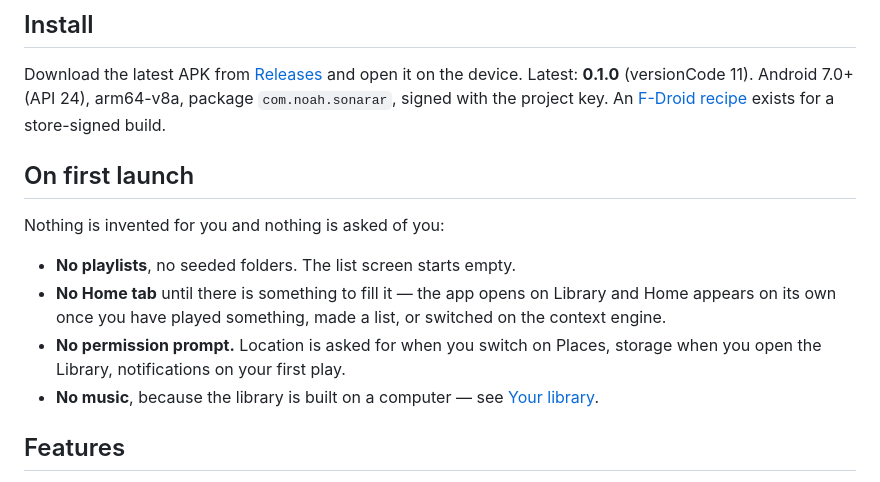
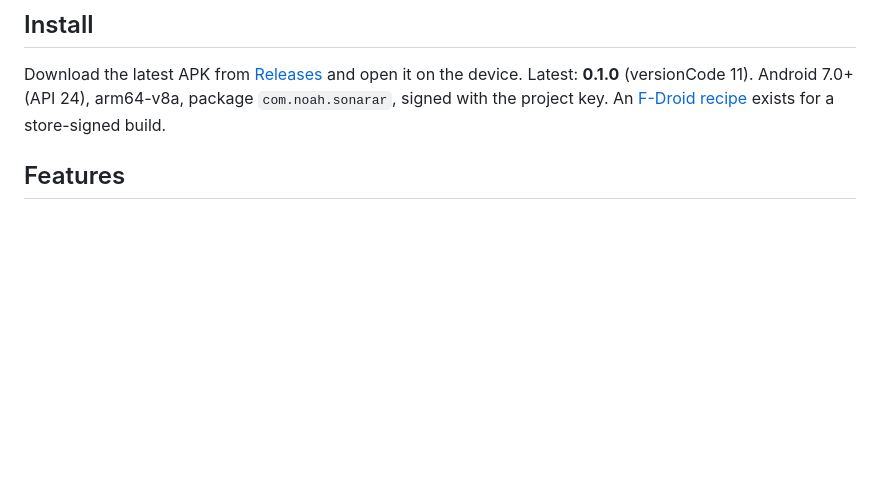
Before and after one commit to pham-noah/sonarar-player, a Markdown page: README.md, the part around the change. Drawn GitHub-style; blank space fills up the shorter version.

Commit message:
Drop the first-launch section
Nothing in it was needed to install or use the app: an empty library is covered under Your library, and the permission behaviour under Privacy.

```diff
--- a/README.md
+++ b/README.md
@@ -28,17 +28,6 @@ Download the latest APK from [Releases](../../releases) and open it on the devic
 Latest: **0.1.0** (versionCode 11). Android 7.0+ (API 24), arm64-v8a, package `com.noah.sonarar`,
 signed with the project key.
 An [F-Droid recipe](store/fdroid/com.noah.sonarar.yml) exists for a store-signed build.
-
-## On first launch
-
-Nothing is invented for you and nothing is asked of you:
-
-- **No playlists**, no seeded folders. The list screen starts empty.
-- **No Home tab** until there is something to fill it — the app opens on Library and Home appears on
-  its own once you have played something, made a list, or switched on the context engine.
-- **No permission prompt.** Location is asked for when you switch on Places, storage when you open the
-  Library, notifications on your first play.
-- **No music**, because the library is built on a computer — see [Your library](#your-library).
 
 ## Features
 
```
